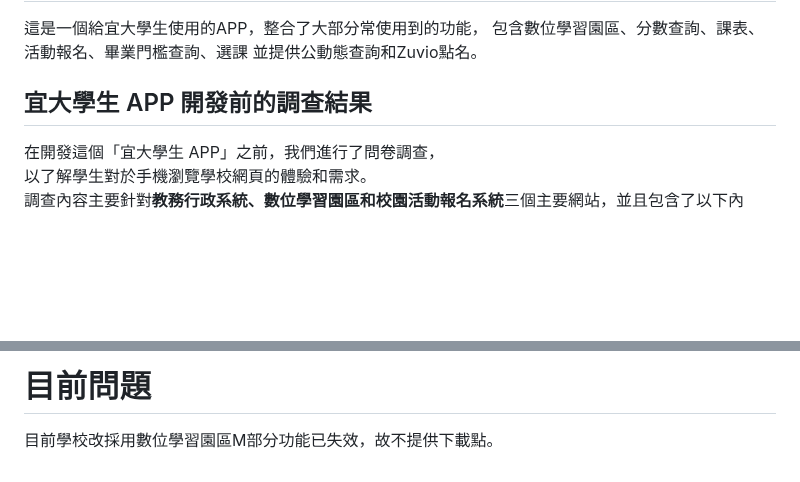
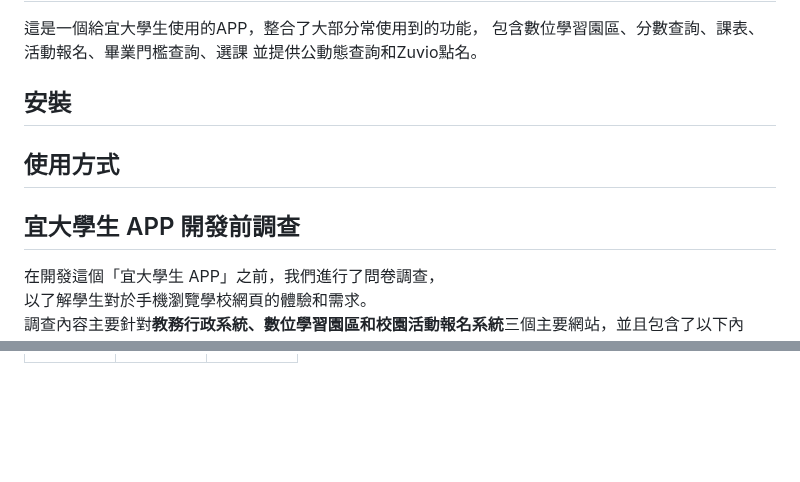
Before and after one commit to mpeilun/niu_app, a Markdown page: README.md, 2 parts joined by grey strips. Rendered like a GitHub page; blank space fills up the shorter version.

```diff
--- a/README.md
+++ b/README.md
@@ -6,7 +6,11 @@
 ## 簡介
 這是一個給宜大學生使用的APP，整合了大部分常使用到的功能， 包含數位學習園區、分數查詢、課表、活動報名、畢業門檻查詢、選課 並提供公動態查詢和Zuvio點名。
 
-## 宜大學生 APP 開發前的調查結果
+## 安裝
+
+## 使用方式
+
+## 宜大學生 APP 開發前調查
 在開發這個「宜大學生 APP」之前，我們進行了問卷調查，
 以了解學生對於手機瀏覽學校網頁的體驗和需求。
 調查內容主要針對**教務行政系統、數位學習園區和校園活動報名系統**三個主要網站，並且包含了以下內容：
@@ -152,4 +133,0 @@
-</table>
-
-# 目前問題
-目前學校改採用數位學習園區M部分功能已失效，故不提供下載點。
```
Also changed, not shown: other parts of README.md (+31 -53 lines).
